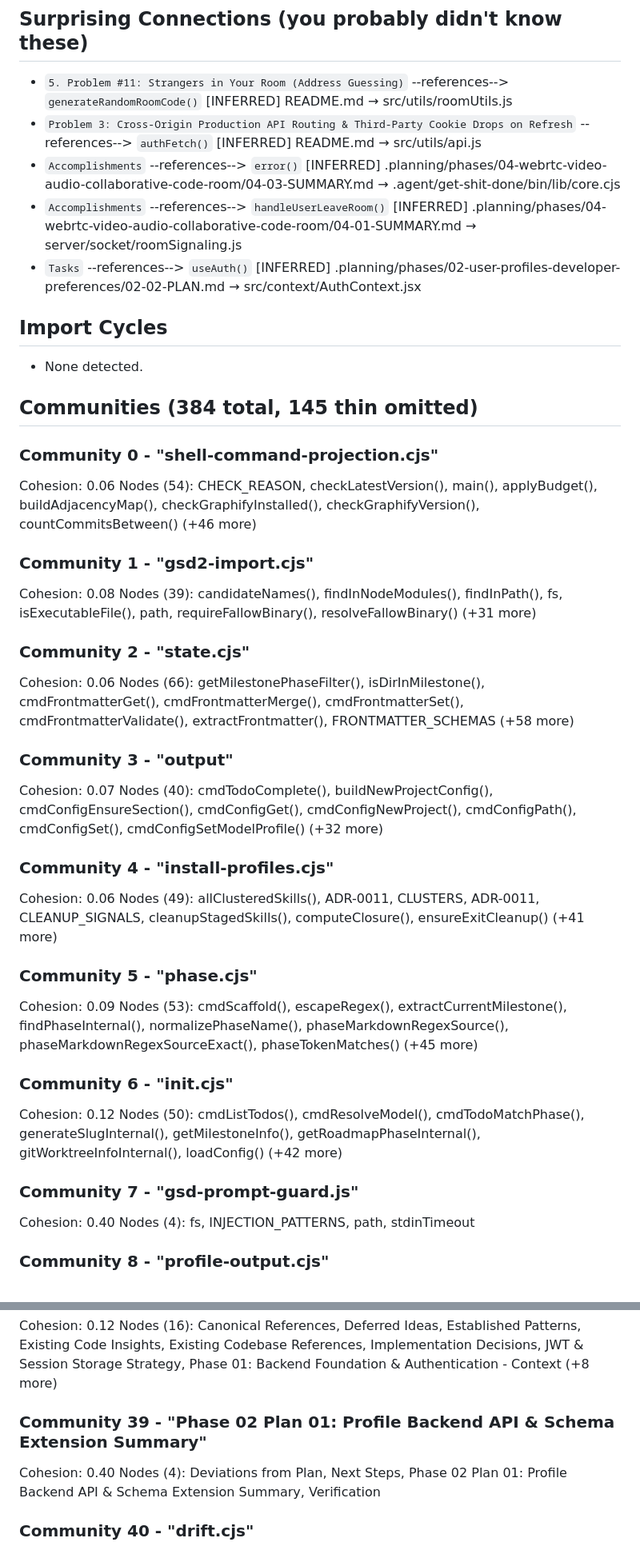
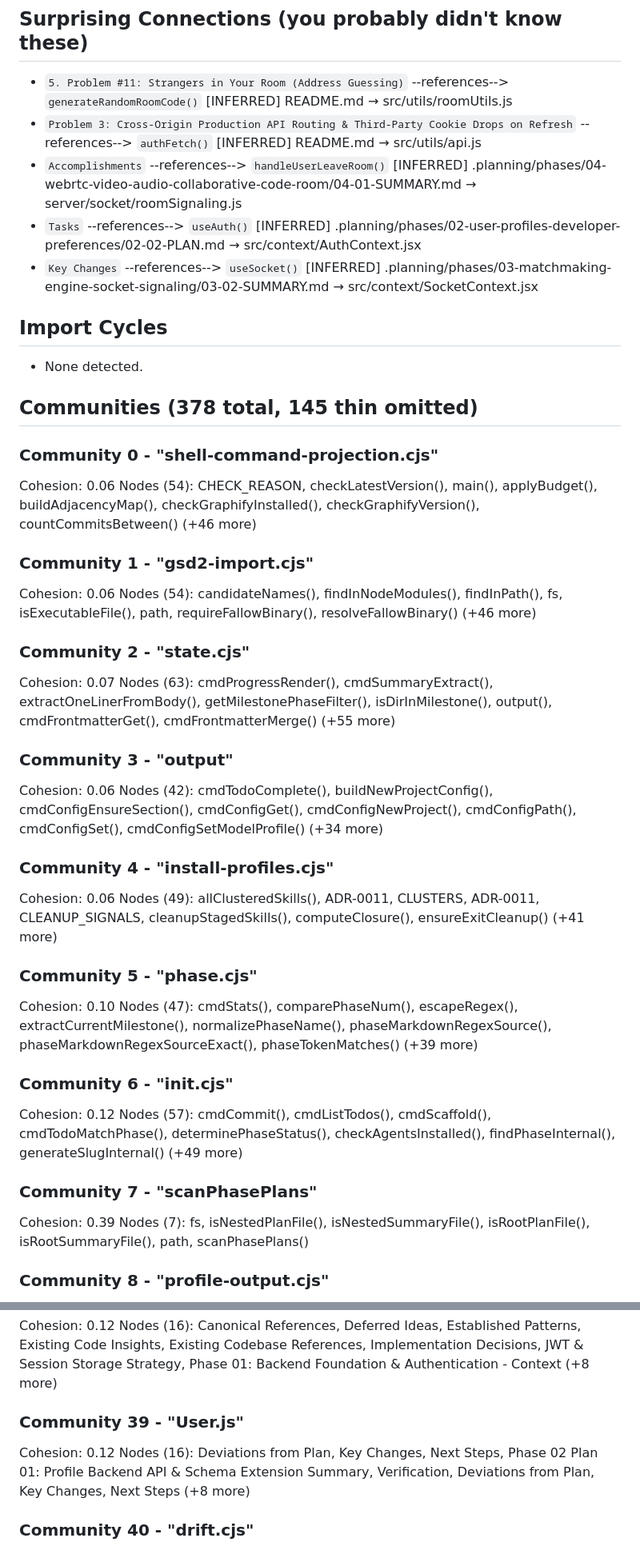
Before and after one commit to atishaycodes/peerForge, a Markdown page: graphify-out/GRAPH_REPORT.md, 2 parts joined by grey strips. Shown at 80% size. Drawn GitHub-style.

```diff
--- a/graphify-out/GRAPH_REPORT.md
+++ b/graphify-out/GRAPH_REPORT.md
@@ -311,49 +305,49 @@
   README.md → src/utils/roomUtils.js
 - `Problem 3: Cross-Origin Production API Routing & Third-Party Cookie Drops on Refresh` --references--> `authFetch()`  [INFERRED]
   README.md → src/utils/api.js
-- `Accomplishments` --references--> `error()`  [INFERRED]
-  .planning/phases/04-webrtc-video-audio-collaborative-code-room/04-03-SUMMARY.md → .agent/get-shit-done/bin/lib/core.cjs
 - `Accomplishments` --references--> `handleUserLeaveRoom()`  [INFERRED]
   .planning/phases/04-webrtc-video-audio-collaborative-code-room/04-01-SUMMARY.md → server/socket/roomSignaling.js
 - `Tasks` --references--> `useAuth()`  [INFERRED]
   .planning/phases/02-user-profiles-developer-preferences/02-02-PLAN.md → src/context/AuthContext.jsx
+- `Key Changes` --references--> `useSocket()`  [INFERRED]
+  .planning/phases/03-matchmaking-engine-socket-signaling/03-02-SUMMARY.md → src/context/SocketContext.jsx
 
 ## Import Cycles
 - None detected.
 
-## Communities (384 total, 145 thin omitted)
+## Communities (378 total, 145 thin omitted)
 
 ### Community 0 - "shell-command-projection.cjs"
 Cohesion: 0.06
 Nodes (54): CHECK_REASON, checkLatestVersion(), main(), applyBudget(), buildAdjacencyMap(), checkGraphifyInstalled(), checkGraphifyVersion(), countCommitsBetween() (+46 more)
 
 ### Community 1 - "gsd2-import.cjs"
-Cohesion: 0.08
-Nodes (39): candidateNames(), findInNodeModules(), findInPath(), fs, isExecutableFile(), path, requireFallowBinary(), resolveFallowBinary() (+31 more)
+Cohesion: 0.06
+Nodes (54): candidateNames(), findInNodeModules(), findInPath(), fs, isExecutableFile(), path, requireFallowBinary(), resolveFallowBinary() (+46 more)
 
 ### Community 2 - "state.cjs"
-Cohesion: 0.06
-Nodes (66): getMilestonePhaseFilter(), isDirInMilestone(), cmdFrontmatterGet(), cmdFrontmatterMerge(), cmdFrontmatterSet(), cmdFrontmatterValidate(), extractFrontmatter(), FRONTMATTER_SCHEMAS (+58 more)
+Cohesion: 0.07
+Nodes (63): cmdProgressRender(), cmdSummaryExtract(), extractOneLinerFromBody(), getMilestonePhaseFilter(), isDirInMilestone(), output(), cmdFrontmatterGet(), cmdFrontmatterMerge() (+55 more)
 
 ### Community 3 - "output"
-Cohesion: 0.07
-Nodes (40): cmdTodoComplete(), buildNewProjectConfig(), cmdConfigEnsureSection(), cmdConfigGet(), cmdConfigNewProject(), cmdConfigPath(), cmdConfigSet(), cmdConfigSetModelProfile() (+32 more)
+Cohesion: 0.06
+Nodes (42): cmdTodoComplete(), buildNewProjectConfig(), cmdConfigEnsureSection(), cmdConfigGet(), cmdConfigNewProject(), cmdConfigPath(), cmdConfigSet(), cmdConfigSetModelProfile() (+34 more)
 
 ### Community 4 - "install-profiles.cjs"
 Cohesion: 0.06
 Nodes (49): allClusteredSkills(), ADR-0011, CLUSTERS, ADR-0011, CLEANUP_SIGNALS, cleanupStagedSkills(), computeClosure(), ensureExitCleanup() (+41 more)
 
 ### Community 5 - "phase.cjs"
-Cohesion: 0.09
-Nodes (53): cmdScaffold(), escapeRegex(), extractCurrentMilestone(), findPhaseInternal(), normalizePhaseName(), phaseMarkdownRegexSource(), phaseMarkdownRegexSourceExact(), phaseTokenMatches() (+45 more)
+Cohesion: 0.10
+Nodes (47): cmdStats(), comparePhaseNum(), escapeRegex(), extractCurrentMilestone(), normalizePhaseName(), phaseMarkdownRegexSource(), phaseMarkdownRegexSourceExact(), phaseTokenMatches() (+39 more)
 
 ### Community 6 - "init.cjs"
 Cohesion: 0.12
-Nodes (50): cmdListTodos(), cmdResolveModel(), cmdTodoMatchPhase(), generateSlugInternal(), getMilestoneInfo(), getRoadmapPhaseInternal(), gitWorktreeInfoInternal(), loadConfig() (+42 more)
+Nodes (57): cmdCommit(), cmdListTodos(), cmdScaffold(), cmdTodoMatchPhase(), determinePhaseStatus(), checkAgentsInstalled(), findPhaseInternal(), generateSlugInternal() (+49 more)
 
-### Community 7 - "gsd-prompt-guard.js"
-Cohesion: 0.40
-Nodes (4): fs, INJECTION_PATTERNS, path, stdinTimeout
+### Community 7 - "scanPhasePlans"
+Cohesion: 0.39
+Nodes (7): fs, isNestedPlanFile(), isNestedSummaryFile(), isRootPlanFile(), isRootSummaryFile(), path, scanPhasePlans()
 
 ### Community 8 - "profile-output.cjs"
 Cohesion: 0.11
@@ -479,9 +473,9 @@ Nodes (16): Anti-Pattern 1: [Name], Anti-Pattern 2: [Name], Anti-Patterns, Archi
 Cohesion: 0.12
 Nodes (16): Canonical References, Deferred Ideas, Established Patterns, Existing Code Insights, Existing Codebase References, Implementation Decisions, JWT & Session Storage Strategy, Phase 01: Backend Foundation & Authentication - Context (+8 more)
 
-### Community 39 - "Phase 02 Plan 01: Profile Backend API & Schema Extension Summary"
-Cohesion: 0.40
-Nodes (4): Deviations from Plan, Next Steps, Phase 02 Plan 01: Profile Backend API & Schema Extension Summary, Verification
+### Community 39 - "User.js"
+Cohesion: 0.12
+Nodes (16): Deviations from Plan, Key Changes, Next Steps, Phase 02 Plan 01: Profile Backend API & Schema Extension Summary, Verification, Deviations from Plan, Key Changes, Next Steps (+8 more)
 
 ### Community 40 - "drift.cjs"
 Cohesion: 0.18
```
Also changed, not shown: other parts of graphify-out/GRAPH_REPORT.md (+49 -79 lines), README.md (+14 -0 lines), docs/screenshots/auth-page.jpg (added), docs/screenshots/dashboard.png (added), docs/screenshots/interview-room.png (added), docs/screenshots/landing-page.png (added), 8 other files.
